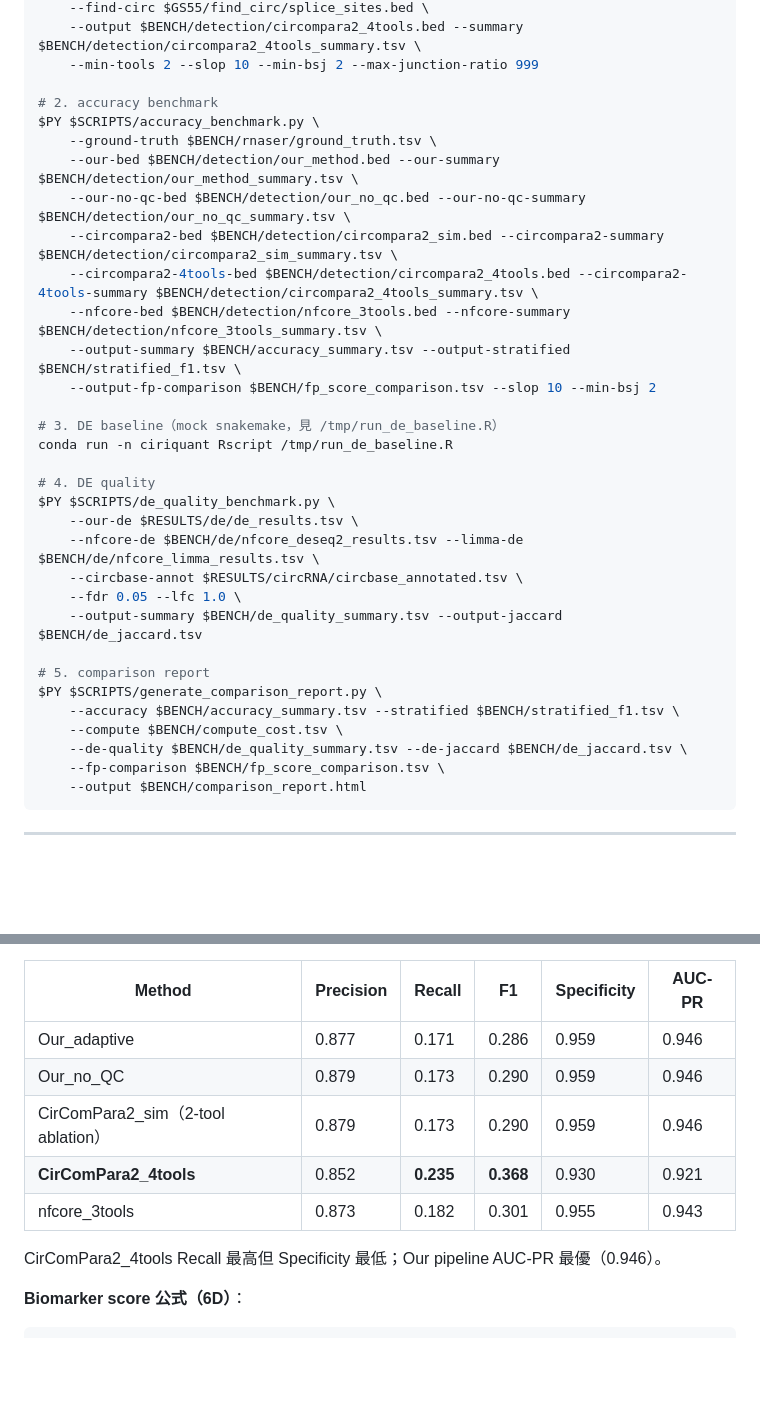
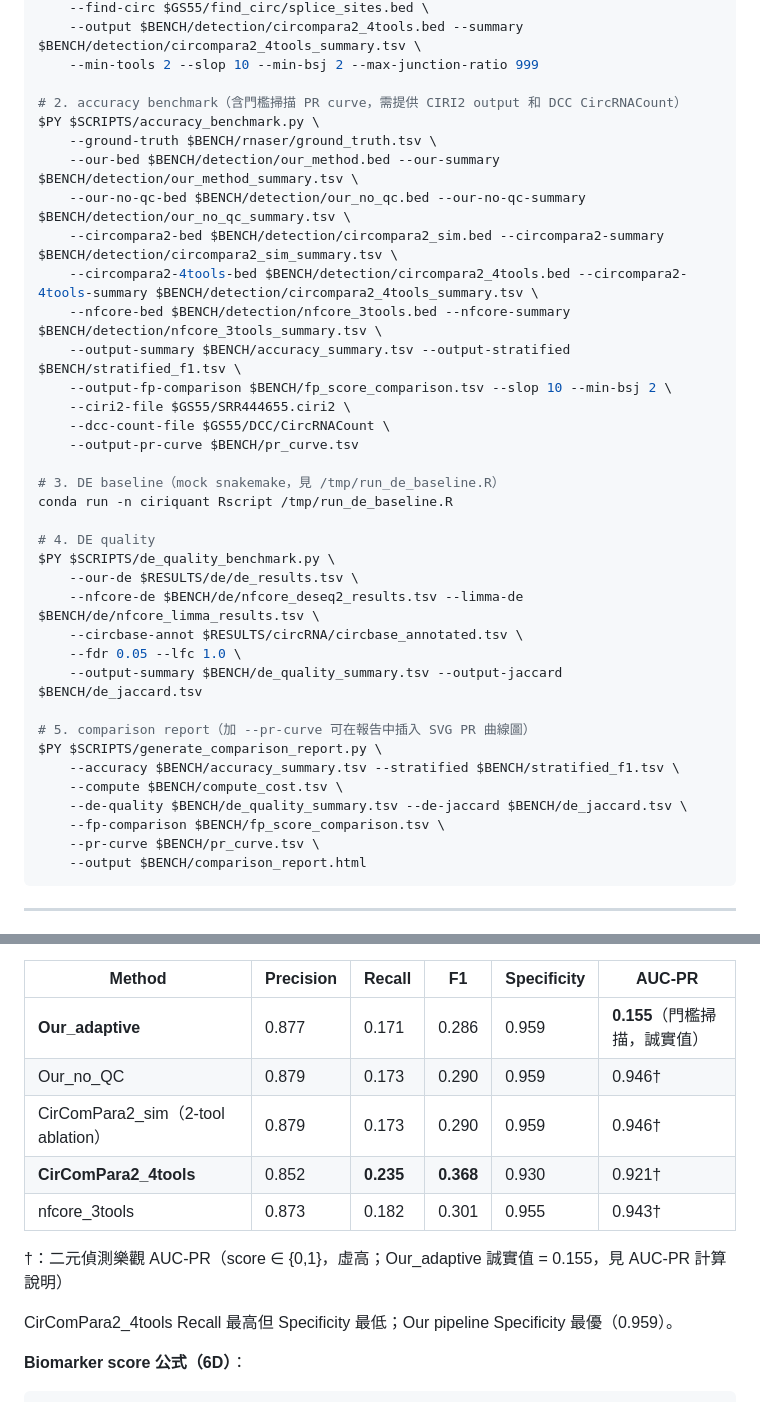
Before and after one commit to choukaihsuan/circRNA_agent, a Markdown page: CLAUDE.md, 2 parts joined by grey strips. Drawn GitHub-style; blank space fills up the shorter version.

Commit message:
docs: document AUC-PR inflation fix and recent benchmark/DE changes
- Explain binary-detection AUC-PR inflation root cause and threshold-sweep fix
- Update Our_adaptive AUC-PR: 0.946 (inflated) → 0.155 (threshold-sweep, honest)
- Mark other methods' AUC-PR with † footnote noting binary-detection inflation
- Fix CirComPara2 tool count: 5 → 4 (CIRI2 excluded; already internal to CIRIquant)
- Add --ciri2-file / --dcc-count-file / --output-pr-curve CLI args to rerun command
- Add --pr-curve arg to generate_comparison_report rerun command
- Add two new known-issues entries for AUC-PR inflation and CirComPara2 tool count

Co-Authored-By: Claude Sonnet 4.6 <noreply@anthropic.com>

````diff
--- a/CLAUDE.md
+++ b/CLAUDE.md
@@ -693,7 +701,7 @@ $PY ~/circRNA_agent/scripts/consensus_filter.py \
     --output $BENCH/detection/circompara2_4tools.bed --summary $BENCH/detection/circompara2_4tools_summary.tsv \
     --min-tools 2 --slop 10 --min-bsj 2 --max-junction-ratio 999
 
-# 2. accuracy benchmark
+# 2. accuracy benchmark（含門檻掃描 PR curve，需提供 CIRI2 output 和 DCC CircRNACount）
 $PY $SCRIPTS/accuracy_benchmark.py \
     --ground-truth $BENCH/rnaser/ground_truth.tsv \
     --our-bed $BENCH/detection/our_method.bed --our-summary $BENCH/detection/our_method_summary.tsv \
@@ -702,7 +710,10 @@ $PY $SCRIPTS/accuracy_benchmark.py \
     --circompara2-4tools-bed $BENCH/detection/circompara2_4tools.bed --circompara2-4tools-summary $BENCH/detection/circompara2_4tools_summary.tsv \
     --nfcore-bed $BENCH/detection/nfcore_3tools.bed --nfcore-summary $BENCH/detection/nfcore_3tools_summary.tsv \
     --output-summary $BENCH/accuracy_summary.tsv --output-stratified $BENCH/stratified_f1.tsv \
-    --output-fp-comparison $BENCH/fp_score_comparison.tsv --slop 10 --min-bsj 2
+    --output-fp-comparison $BENCH/fp_score_comparison.tsv --slop 10 --min-bsj 2 \
+    --ciri2-file $GS55/SRR444655.ciri2 \
+    --dcc-count-file $GS55/DCC/CircRNACount \
+    --output-pr-curve $BENCH/pr_curve.tsv
 
 # 3. DE baseline（mock snakemake，見 /tmp/run_de_baseline.R）
 conda run -n ciriquant Rscript /tmp/run_de_baseline.R
@@ -715,12 +726,13 @@ $PY $SCRIPTS/de_quality_benchmark.py \
     --fdr 0.05 --lfc 1.0 \
     --output-summary $BENCH/de_quality_summary.tsv --output-jaccard $BENCH/de_jaccard.tsv
 
-# 5. comparison report
+# 5. comparison report（加 --pr-curve 可在報告中插入 SVG PR 曲線圖）
 $PY $SCRIPTS/generate_comparison_report.py \
     --accuracy $BENCH/accuracy_summary.tsv --stratified $BENCH/stratified_f1.tsv \
     --compute $BENCH/compute_cost.tsv \
     --de-quality $BENCH/de_quality_summary.tsv --de-jaccard $BENCH/de_jaccard.tsv \
     --fp-comparison $BENCH/fp_score_comparison.tsv \
+    --pr-curve $BENCH/pr_curve.tsv \
     --output $BENCH/comparison_report.html
 ```
 
@@ -969,13 +983,15 @@ Plotly 依賴：`plotly`、`numpy`；若兩者未安裝則自動 fallback 到靜
 
 | Method | Precision | Recall | F1 | Specificity | AUC-PR |
 |--------|-----------|--------|----|-------------|--------|
-| Our_adaptive | 0.877 | 0.171 | 0.286 | 0.959 | 0.946 |
-| Our_no_QC | 0.879 | 0.173 | 0.290 | 0.959 | 0.946 |
-| CirComPara2_sim（2-tool ablation）| 0.879 | 0.173 | 0.290 | 0.959 | 0.946 |
-| **CirComPara2_4tools** | 0.852 | **0.235** | **0.368** | 0.930 | 0.921 |
-| nfcore_3tools | 0.873 | 0.182 | 0.301 | 0.955 | 0.943 |
+| **Our_adaptive** | 0.877 | 0.171 | 0.286 | 0.959 | **0.155**（門檻掃描，誠實值）|
+| Our_no_QC | 0.879 | 0.173 | 0.290 | 0.959 | 0.946†|
+| CirComPara2_sim（2-tool ablation）| 0.879 | 0.173 | 0.290 | 0.959 | 0.946†|
+| **CirComPara2_4tools** | 0.852 | **0.235** | **0.368** | 0.930 | 0.921†|
+| nfcore_3tools | 0.873 | 0.182 | 0.301 | 0.955 | 0.943†|
 
-CirComPara2_4tools Recall 最高但 Specificity 最低；Our pipeline AUC-PR 最優（0.946）。
+†：二元偵測樂觀 AUC-PR（score ∈ {0,1}，虛高；Our_adaptive 誠實值 = 0.155，見 AUC-PR 計算說明）
+
+CirComPara2_4tools Recall 最高但 Specificity 最低；Our pipeline Specificity 最優（0.959）。
 
 **Biomarker score 公式（6D）**：
 ```
````
Also changed, not shown: other parts of CLAUDE.md (+10 -0 lines).
